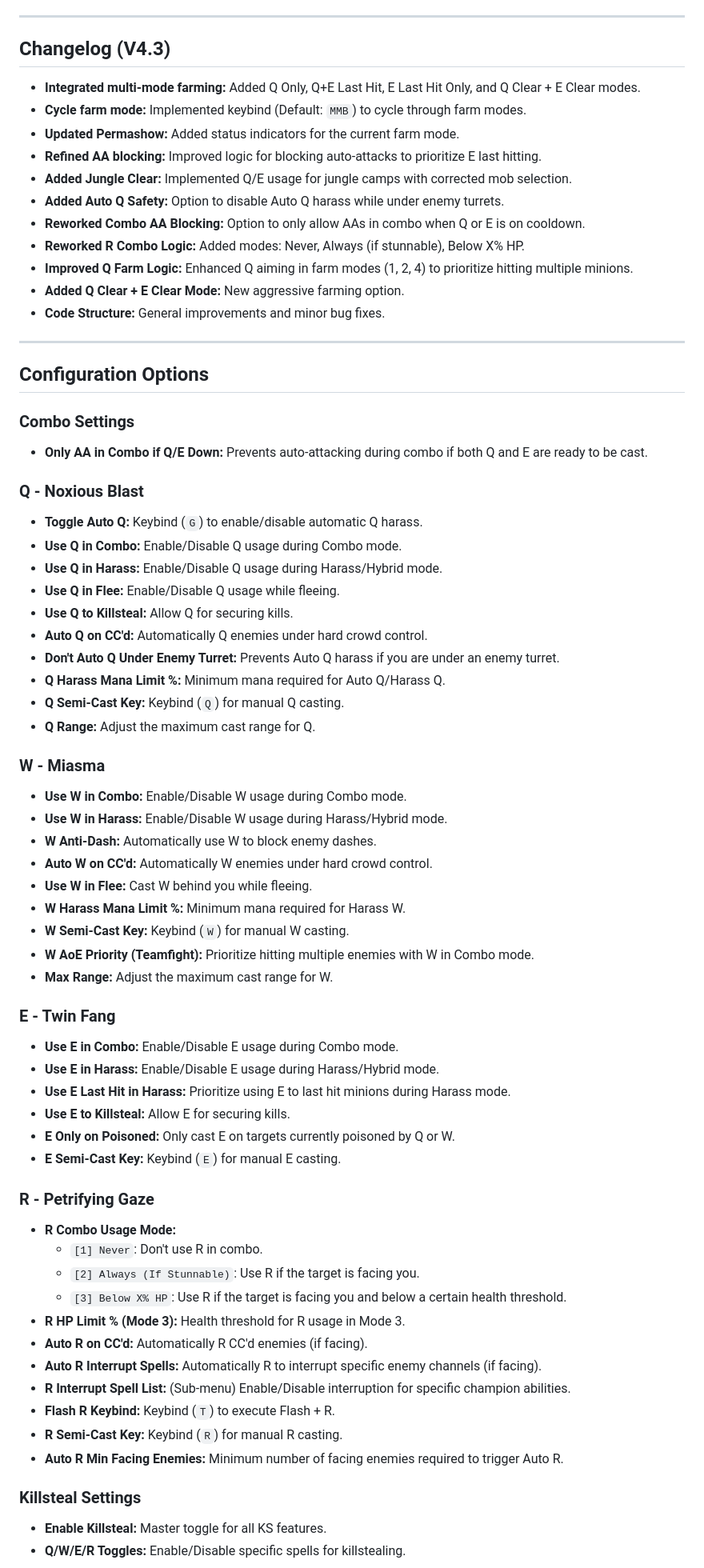
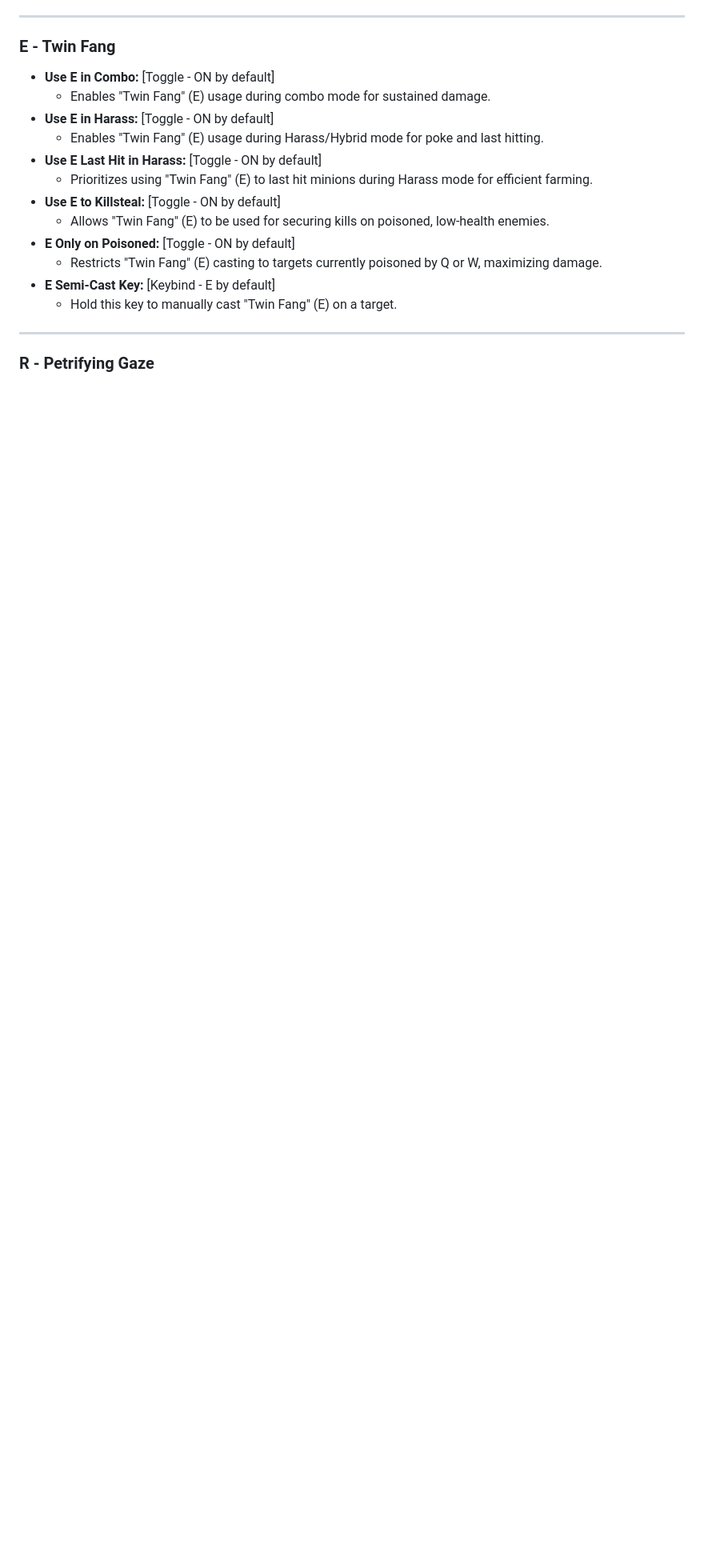
Before and after one commit to danzddev/DanZAIO, a Markdown page: cassiopeia.md, the part around one of its changes. Shown at 80% size. Drawn GitHub-style; blank space fills up the shorter version.

```diff
--- a/cassiopeia.md
+++ b/cassiopeia.md
@@ -32,73 +58,18 @@
 
 ---
-
-## Changelog (V4.3)
-
-*   **Integrated multi-mode farming:** Added Q Only, Q+E Last Hit, E Last Hit Only, and Q Clear + E Clear modes.
-*   **Cycle farm mode:** Implemented keybind (Default: `MMB`) to cycle through farm modes.
-*   **Updated Permashow:** Added status indicators for the current farm mode.
-*   **Refined AA blocking:** Improved logic for blocking auto-attacks to prioritize E last hitting.
-*   **Added Jungle Clear:** Implemented Q/E usage for jungle camps with corrected mob selection.
-*   **Added Auto Q Safety:** Option to disable Auto Q harass while under enemy turrets.
-*   **Reworked Combo AA Blocking:** Option to only allow AAs in combo when Q or E is on cooldown.
-*   **Reworked R Combo Logic:** Added modes: Never, Always (if stunnable), Below X% HP.
-*   **Improved Q Farm Logic:** Enhanced Q aiming in farm modes (1, 2, 4) to prioritize hitting multiple minions.
-*   **Added Q Clear + E Clear Mode:** New aggressive farming option.
-*   **Code Structure:** General improvements and minor bug fixes.
+### E - Twin Fang
+*   **Use E in Combo:** [Toggle - ON by default]
+    *   Enables "Twin Fang" (E) usage during combo mode for sustained damage.
+*   **Use E in Harass:** [Toggle - ON by default]
+    *   Enables "Twin Fang" (E) usage during Harass/Hybrid mode for poke and last hitting.
+*   **Use E Last Hit in Harass:** [Toggle - ON by default]
+    *   Prioritizes using "Twin Fang" (E) to last hit minions during Harass mode for efficient farming.
+*   **Use E to Killsteal:** [Toggle - ON by default]
+    *   Allows "Twin Fang" (E) to be used for securing kills on poisoned, low-health enemies.
+*   **E Only on Poisoned:** [Toggle - ON by default]
+    *   Restricts "Twin Fang" (E) casting to targets currently poisoned by Q or W, maximizing damage.
+*   **E Semi-Cast Key:** [Keybind - E by default]
+    *   Hold this key to manually cast "Twin Fang" (E) on a target.
 
 ---
-
-## Configuration Options
-
-
-### Combo Settings
-*   **Only AA in Combo if Q/E Down:** Prevents auto-attacking during combo if both Q and E are ready to be cast.
-
-### Q - Noxious Blast
-*   **Toggle Auto Q:** Keybind (`G`) to enable/disable automatic Q harass.
-*   **Use Q in Combo:** Enable/Disable Q usage during Combo mode.
-*   **Use Q in Harass:** Enable/Disable Q usage during Harass/Hybrid mode.
-*   **Use Q in Flee:** Enable/Disable Q usage while fleeing.
-*   **Use Q to Killsteal:** Allow Q for securing kills.
-*   **Auto Q on CC'd:** Automatically Q enemies under hard crowd control.
-*   **Don't Auto Q Under Enemy Turret:** Prevents Auto Q harass if you are under an enemy turret.
-*   **Q Harass Mana Limit %:** Minimum mana required for Auto Q/Harass Q.
-*   **Q Semi-Cast Key:** Keybind (`Q`) for manual Q casting.
-*   **Q Range:** Adjust the maximum cast range for Q.
-
-### W - Miasma
-*   **Use W in Combo:** Enable/Disable W usage during Combo mode.
-*   **Use W in Harass:** Enable/Disable W usage during Harass/Hybrid mode.
-*   **W Anti-Dash:** Automatically use W to block enemy dashes.
-*   **Auto W on CC'd:** Automatically W enemies under hard crowd control.
-*   **Use W in Flee:** Cast W behind you while fleeing.
-*   **W Harass Mana Limit %:** Minimum mana required for Harass W.
-*   **W Semi-Cast Key:** Keybind (`W`) for manual W casting.
-*   **W AoE Priority (Teamfight):** Prioritize hitting multiple enemies with W in Combo mode.
-*   **Max Range:** Adjust the maximum cast range for W.
-
-### E - Twin Fang
-*   **Use E in Combo:** Enable/Disable E usage during Combo mode.
-*   **Use E in Harass:** Enable/Disable E usage during Harass/Hybrid mode.
-*   **Use E Last Hit in Harass:** Prioritize using E to last hit minions during Harass mode.
-*   **Use E to Killsteal:** Allow E for securing kills.
-*   **E Only on Poisoned:** Only cast E on targets currently poisoned by Q or W.
-*   **E Semi-Cast Key:** Keybind (`E`) for manual E casting.
-
 ### R - Petrifying Gaze
-*   **R Combo Usage Mode:**
-    *   `[1] Never`: Don't use R in combo.
-    *   `[2] Always (If Stunnable)`: Use R if the target is facing you.
-    *   `[3] Below X% HP`: Use R if the target is facing you and below a certain health threshold.
-*   **R HP Limit % (Mode 3):** Health threshold for R usage in Mode 3.
-*   **Auto R on CC'd:** Automatically R CC'd enemies (if facing).
-*   **Auto R Interrupt Spells:** Automatically R to interrupt specific enemy channels (if facing).
-*   **R Interrupt Spell List:** (Sub-menu) Enable/Disable interruption for specific champion abilities.
-*   **Flash R Keybind:** Keybind (`T`) to execute Flash + R.
-*   **R Semi-Cast Key:** Keybind (`R`) for manual R casting.
-*   **Auto R Min Facing Enemies:** Minimum number of facing enemies required to trigger Auto R.
-
-### Killsteal Settings
-*   **Enable Killsteal:** Master toggle for all KS features.
-*   **Q/W/E/R Toggles:** Enable/Disable specific spells for killstealing.
-
```
Also changed, not shown: other parts of cassiopeia.md (+135 -59 lines).
